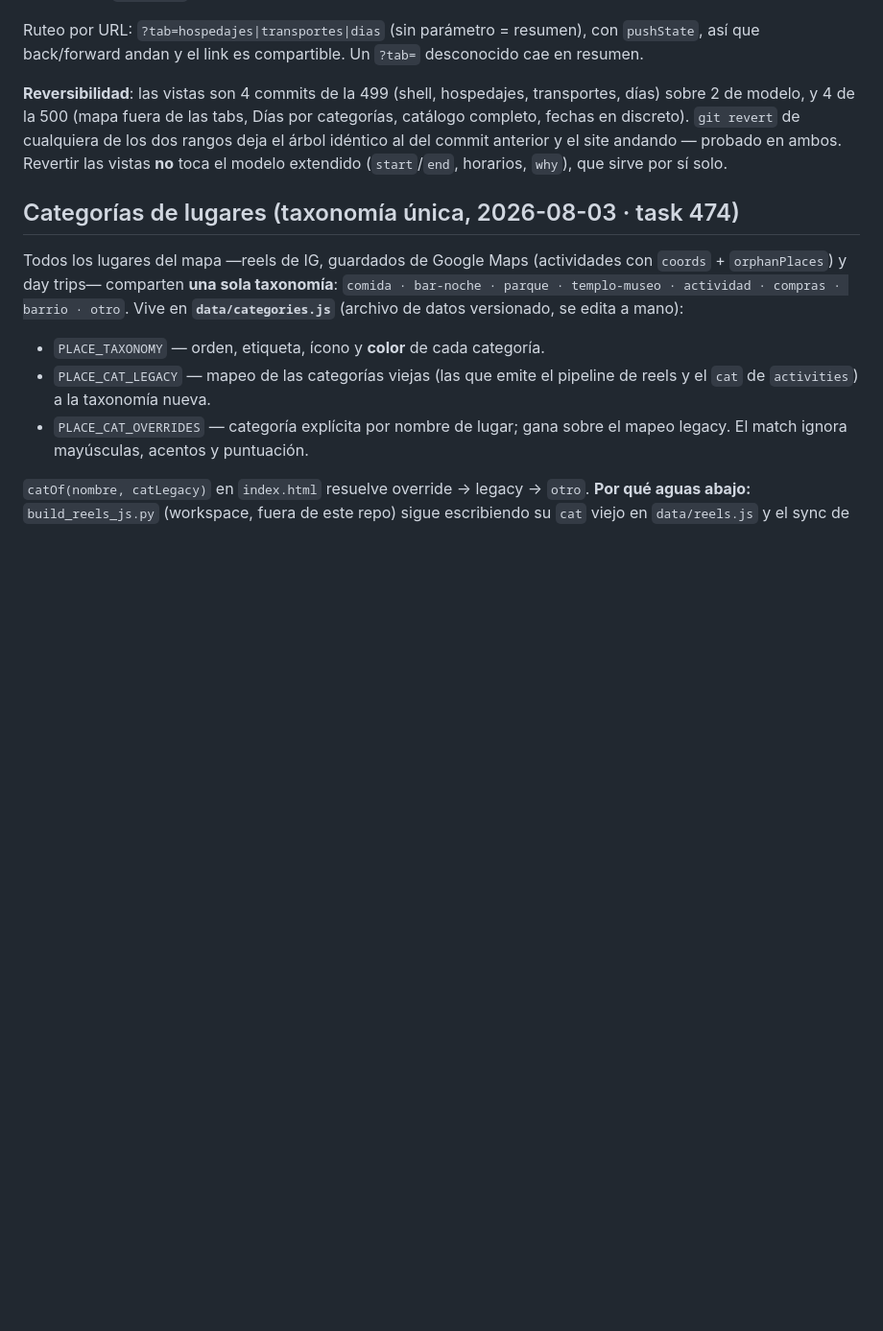
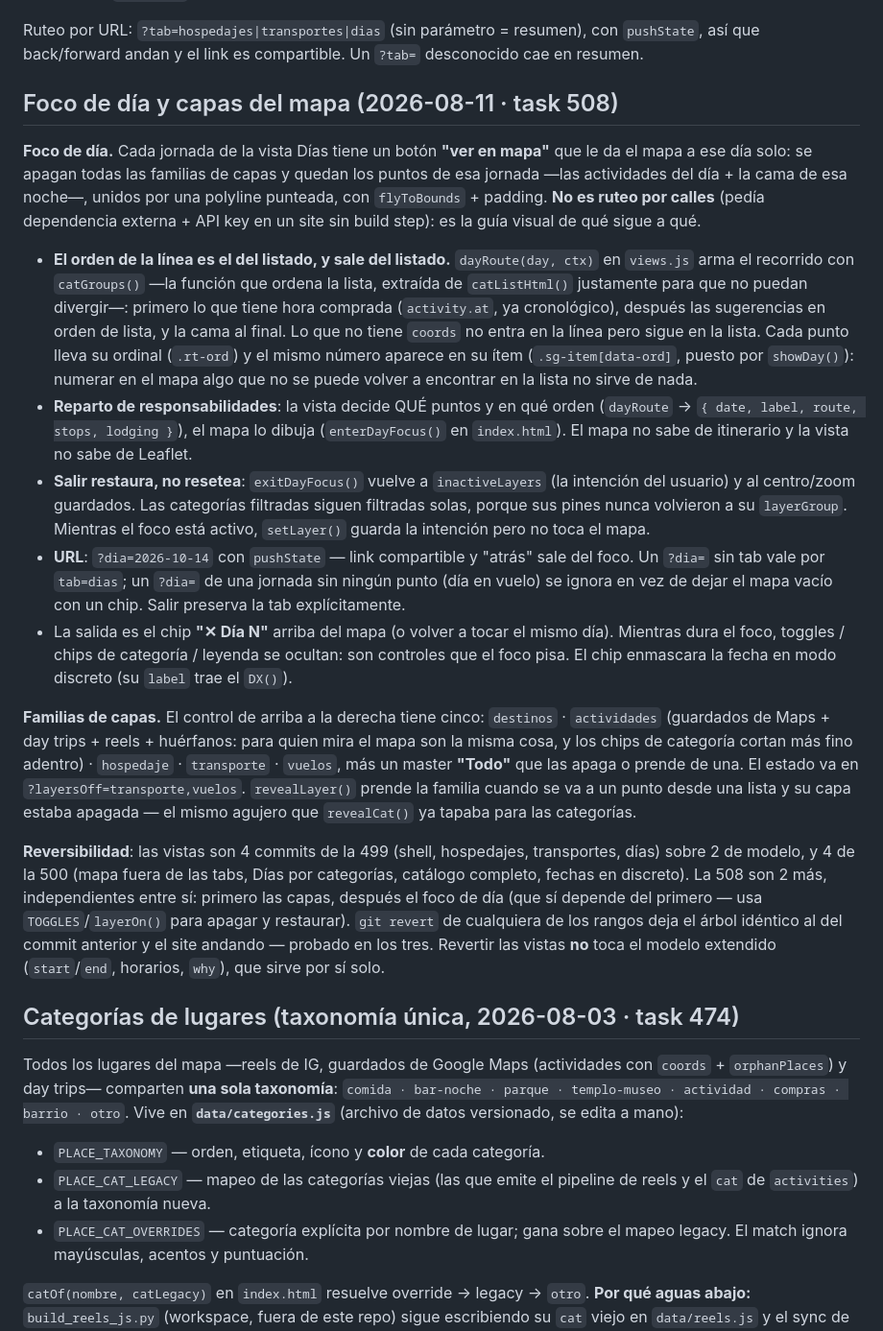
Before and after one commit to Mew-Industries/trips, a Markdown page: japon/CLAUDE.md, the part around one of its changes. Shown at 96% size. Drawn GitHub-style; blank space fills up the shorter version.

Commit message:
japon: documentar foco de día y familias de capas en CLAUDE.md
Las dos reglas que un agente futuro no puede deducir del código sin leerlo
entero: el orden de la línea del recorrido sale de la MISMA función que
ordena la lista (catGroups, por eso está extraída), y salir del foco vuelve
a la intención del usuario —no a "todo prendido"—. Más el reparto: la vista
decide qué puntos y en qué orden, el mapa sólo dibuja.

De paso se corrige la línea de "Toggles de capas" del bloque UI, que seguía
describiendo un L.control.layers con overlays que ya no existen con esos
nombres, y se extiende la nota de reversibilidad con los 2 commits de esta
task (verificado: revertir el del foco deja el árbol idéntico al anterior).

```diff
--- a/japon/CLAUDE.md
+++ b/japon/CLAUDE.md
@@ -69,7 +69,19 @@ Archivos: **`views.css`** (todo el estilo nuevo —incluido el layout de dos col
 
 Ruteo por URL: `?tab=hospedajes|transportes|dias` (sin parámetro = resumen), con `pushState`, así que back/forward andan y el link es compartible. Un `?tab=` desconocido cae en resumen.
 
-**Reversibilidad**: las vistas son 4 commits de la 499 (shell, hospedajes, transportes, días) sobre 2 de modelo, y 4 de la 500 (mapa fuera de las tabs, Días por categorías, catálogo completo, fechas en discreto). `git revert` de cualquiera de los dos rangos deja el árbol idéntico al del commit anterior y el site andando — probado en ambos. Revertir las vistas **no** toca el modelo extendido (`start`/`end`, horarios, `why`), que sirve por sí solo.
+## Foco de día y capas del mapa (2026-08-11 · task 508)
+
+**Foco de día.** Cada jornada de la vista Días tiene un botón **"ver en mapa"** que le da el mapa a ese día solo: se apagan todas las familias de capas y quedan los puntos de esa jornada —las actividades del día + la cama de esa noche—, unidos por una polyline punteada, con `flyToBounds` + padding. **No es ruteo por calles** (pedía dependencia externa + API key en un site sin build step): es la guía visual de qué sigue a qué.
+
+- **El orden de la línea es el del listado, y sale del listado.** `dayRoute(day, ctx)` en `views.js` arma el recorrido con `catGroups()` —la función que ordena la lista, extraída de `catListHtml()` justamente para que no puedan divergir—: primero lo que tiene hora comprada (`activity.at`, ya cronológico), después las sugerencias en orden de lista, y la cama al final. Lo que no tiene `coords` no entra en la línea pero sigue en la lista. Cada punto lleva su ordinal (`.rt-ord`) y el mismo número aparece en su ítem (`.sg-item[data-ord]`, puesto por `showDay()`): numerar en el mapa algo que no se puede volver a encontrar en la lista no sirve de nada.
+- **Reparto de responsabilidades**: la vista decide QUÉ puntos y en qué orden (`dayRoute` → `{ date, label, route, stops, lodging }`), el mapa lo dibuja (`enterDayFocus()` en `index.html`). El mapa no sabe de itinerario y la vista no sabe de Leaflet.
+- **Salir restaura, no resetea**: `exitDayFocus()` vuelve a `inactiveLayers` (la intención del usuario) y al centro/zoom guardados. Las categorías filtradas siguen filtradas solas, porque sus pines nunca volvieron a su `layerGroup`. Mientras el foco está activo, `setLayer()` guarda la intención pero no toca el mapa.
+- **URL**: `?dia=2026-10-14` con `pushState` — link compartible y "atrás" sale del foco. Un `?dia=` sin tab vale por `tab=dias`; un `?dia=` de una jornada sin ningún punto (día en vuelo) se ignora en vez de dejar el mapa vacío con un chip. Salir preserva la tab explícitamente.
+- La salida es el chip **"✕ Día N"** arriba del mapa (o volver a tocar el mismo día). Mientras dura el foco, toggles / chips de categoría / leyenda se ocultan: son controles que el foco pisa. El chip enmascara la fecha en modo discreto (su `label` trae el `DX()`).
+
+**Familias de capas.** El control de arriba a la derecha tiene cinco: `destinos` · `actividades` (guardados de Maps + day trips + reels + huérfanos: para quien mira el mapa son la misma cosa, y los chips de categoría cortan más fino adentro) · `hospedaje` · `transporte` · `vuelos`, más un master **"Todo"** que las apaga o prende de una. El estado va en `?layersOff=transporte,vuelos`. `revealLayer()` prende la familia cuando se va a un punto desde una lista y su capa estaba apagada — el mismo agujero que `revealCat()` ya tapaba para las categorías.
+
+**Reversibilidad**: las vistas son 4 commits de la 499 (shell, hospedajes, transportes, días) sobre 2 de modelo, y 4 de la 500 (mapa fuera de las tabs, Días por categorías, catálogo completo, fechas en discreto). La 508 son 2 más, independientes entre sí: primero las capas, después el foco de día (que sí depende del primero — usa `TOGGLES`/`layerOn()` para apagar y restaurar). `git revert` de cualquiera de los rangos deja el árbol idéntico al del commit anterior y el site andando — probado en los tres. Revertir las vistas **no** toca el modelo extendido (`start`/`end`, horarios, `why`), que sirve por sí solo.
 
 ## Categorías de lugares (taxonomía única, 2026-08-03 · task 474)
 
```
Also changed, not shown: other parts of japon/CLAUDE.md (+1 -1 lines).
